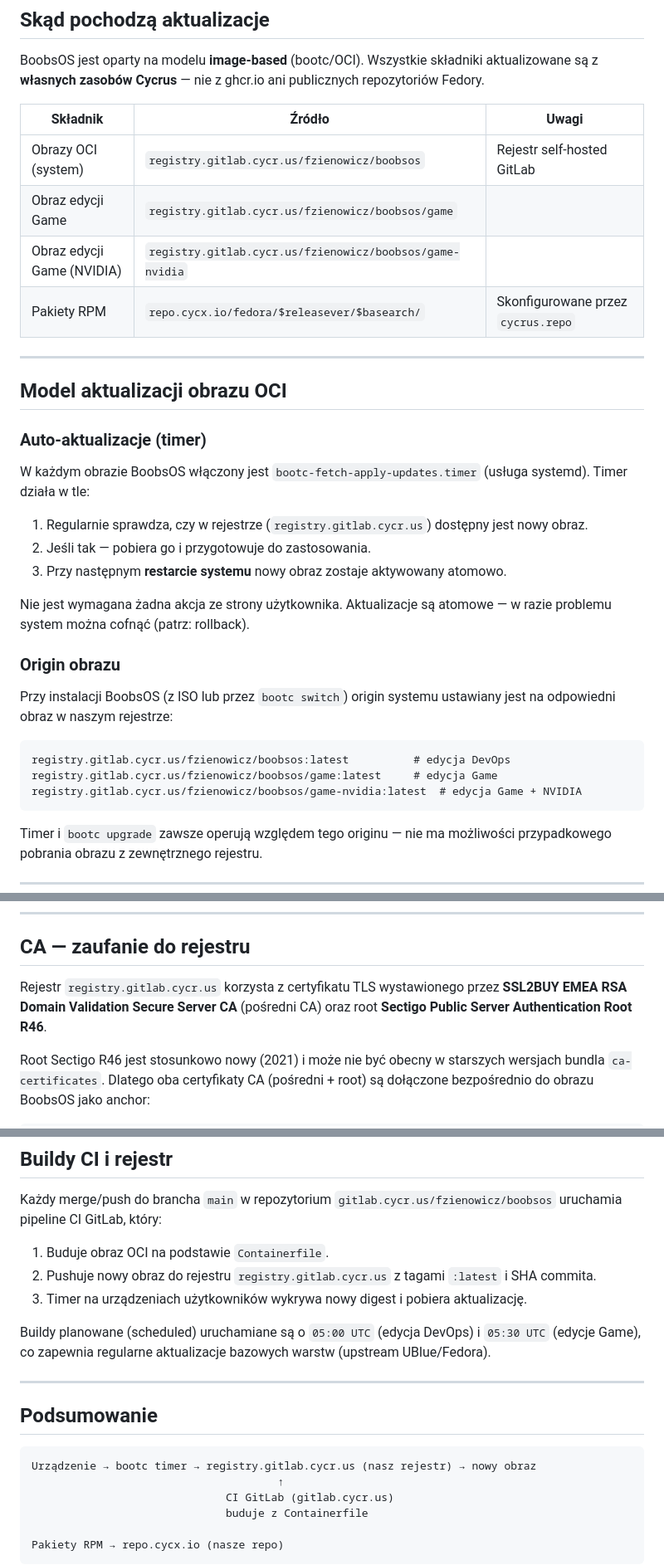
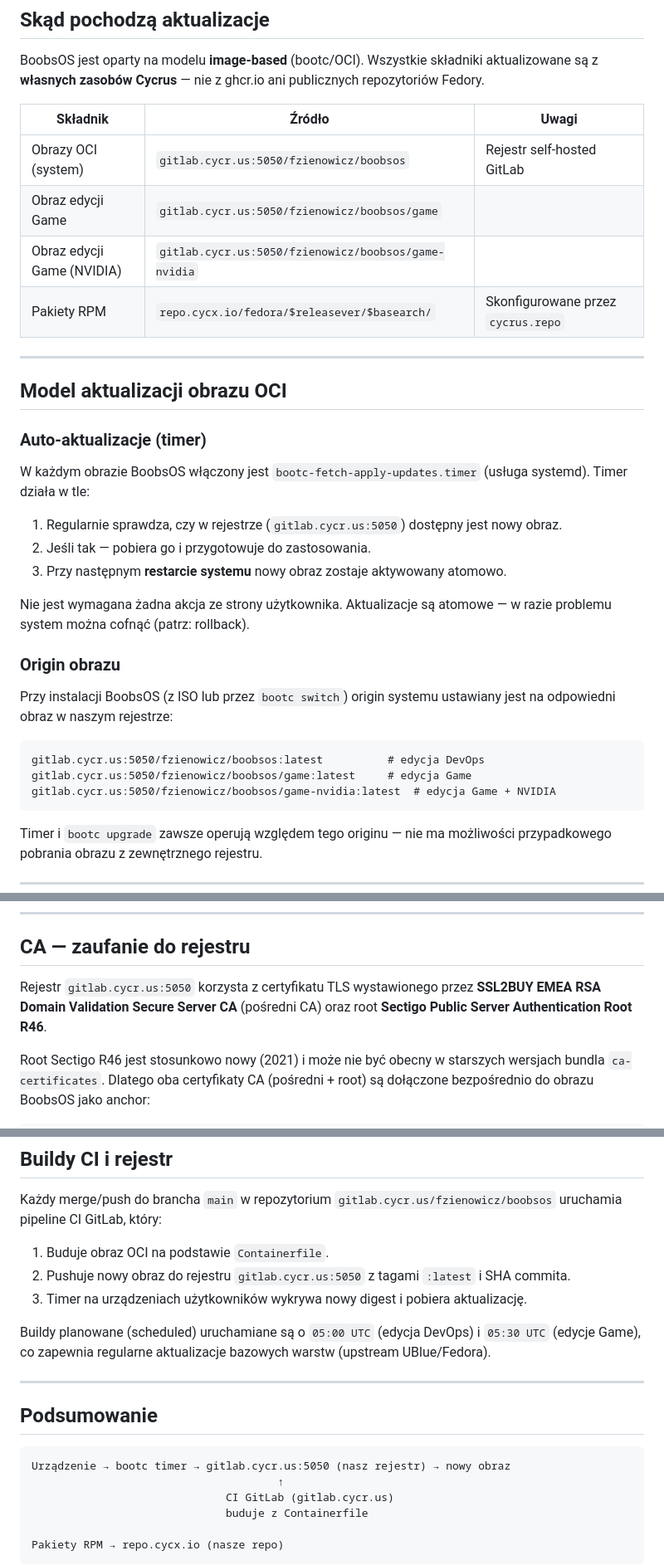
Before and after one commit to filip-zienowicz/boobsos, a Markdown page: docs/UPDATES.md, 3 parts joined by grey strips. Shown at 83% size. Drawn GitHub-style.

Commit message:
docs: poprawny host rejestru gitlab.cycr.us:5050 (origin auto-update)
Co-Authored-By: Claude Opus 4.8 (1M context) <noreply@anthropic.com>

````diff
--- a/docs/UPDATES.md
+++ b/docs/UPDATES.md
@@ -6,9 +6,9 @@ BoobsOS jest oparty na modelu **image-based** (bootc/OCI). Wszystkie składniki
 
 | Składnik | Źródło | Uwagi |
 |----------|--------|-------|
-| Obrazy OCI (system) | `registry.gitlab.cycr.us/fzienowicz/boobsos` | Rejestr self-hosted GitLab |
-| Obraz edycji Game | `registry.gitlab.cycr.us/fzienowicz/boobsos/game` | |
-| Obraz edycji Game (NVIDIA) | `registry.gitlab.cycr.us/fzienowicz/boobsos/game-nvidia` | |
+| Obrazy OCI (system) | `gitlab.cycr.us:5050/fzienowicz/boobsos` | Rejestr self-hosted GitLab |
+| Obraz edycji Game | `gitlab.cycr.us:5050/fzienowicz/boobsos/game` | |
+| Obraz edycji Game (NVIDIA) | `gitlab.cycr.us:5050/fzienowicz/boobsos/game-nvidia` | |
 | Pakiety RPM | `repo.cycx.io/fedora/$releasever/$basearch/` | Skonfigurowane przez `cycrus.repo` |
 
 ---
@@ -19,7 +19,7 @@ BoobsOS jest oparty na modelu **image-based** (bootc/OCI). Wszystkie składniki
 
 W każdym obrazie BoobsOS włączony jest `bootc-fetch-apply-updates.timer` (usługa systemd). Timer działa w tle:
 
-1. Regularnie sprawdza, czy w rejestrze (`registry.gitlab.cycr.us`) dostępny jest nowy obraz.
+1. Regularnie sprawdza, czy w rejestrze (`gitlab.cycr.us:5050`) dostępny jest nowy obraz.
 2. Jeśli tak — pobiera go i przygotowuje do zastosowania.
 3. Przy następnym **restarcie systemu** nowy obraz zostaje aktywowany atomowo.
 
@@ -30,9 +30,9 @@ Nie jest wymagana żadna akcja ze strony użytkownika. Aktualizacje są atomowe
 Przy instalacji BoobsOS (z ISO lub przez `bootc switch`) origin systemu ustawiany jest na odpowiedni obraz w naszym rejestrze:
 
 ```
-registry.gitlab.cycr.us/fzienowicz/boobsos:latest          # edycja DevOps
-registry.gitlab.cycr.us/fzienowicz/boobsos/game:latest     # edycja Game
-registry.gitlab.cycr.us/fzienowicz/boobsos/game-nvidia:latest  # edycja Game + NVIDIA
+gitlab.cycr.us:5050/fzienowicz/boobsos:latest          # edycja DevOps
+gitlab.cycr.us:5050/fzienowicz/boobsos/game:latest     # edycja Game
+gitlab.cycr.us:5050/fzienowicz/boobsos/game-nvidia:latest  # edycja Game + NVIDIA
 ```
 
 Timer i `bootc upgrade` zawsze operują względem tego originu — nie ma możliwości przypadkowego pobrania obrazu z zewnętrznego rejestru.
@@ -86,7 +86,7 @@ Polecenie `boobsos-edition switch` wykonuje `bootc switch` do odpowiedniego obra
 
 ## CA — zaufanie do rejestru
 
-Rejestr `registry.gitlab.cycr.us` korzysta z certyfikatu TLS wystawionego przez **SSL2BUY EMEA RSA Domain Validation Secure Server CA** (pośredni CA) oraz root **Sectigo Public Server Authentication Root R46**.
+Rejestr `gitlab.cycr.us:5050` korzysta z certyfikatu TLS wystawionego przez **SSL2BUY EMEA RSA Domain Validation Secure Server CA** (pośredni CA) oraz root **Sectigo Public Server Authentication Root R46**.
 
 Root Sectigo R46 jest stosunkowo nowy (2021) i może nie być obecny w starszych wersjach bundla `ca-certificates`. Dlatego oba certyfikaty CA (pośredni + root) są dołączone bezpośrednio do obrazu BoobsOS jako anchor:
 
@@ -115,7 +115,7 @@ Repozytorium skonfigurowane jest przez plik `files/etc/yum.repos.d/cycrus.repo`
 Każdy merge/push do brancha `main` w repozytorium `gitlab.cycr.us/fzienowicz/boobsos` uruchamia pipeline CI GitLab, który:
 
 1. Buduje obraz OCI na podstawie `Containerfile`.
-2. Pushuje nowy obraz do rejestru `registry.gitlab.cycr.us` z tagami `:latest` i SHA commita.
+2. Pushuje nowy obraz do rejestru `gitlab.cycr.us:5050` z tagami `:latest` i SHA commita.
 3. Timer na urządzeniach użytkowników wykrywa nowy digest i pobiera aktualizację.
 
 Buildy planowane (scheduled) uruchamiane są o `05:00 UTC` (edycja DevOps) i `05:30 UTC` (edycje Game), co zapewnia regularne aktualizacje bazowych warstw (upstream UBlue/Fedora).
@@ -125,7 +125,7 @@ Buildy planowane (scheduled) uruchamiane są o `05:00 UTC` (edycja DevOps) i `05
 ## Podsumowanie
 
 ```
-Urządzenie → bootc timer → registry.gitlab.cycr.us (nasz rejestr) → nowy obraz
+Urządzenie → bootc timer → gitlab.cycr.us:5050 (nasz rejestr) → nowy obraz
                                       ↑
                               CI GitLab (gitlab.cycr.us)
                               buduje z Containerfile
````
Also changed, not shown: PROGRESS.md (+2 -2 lines).
